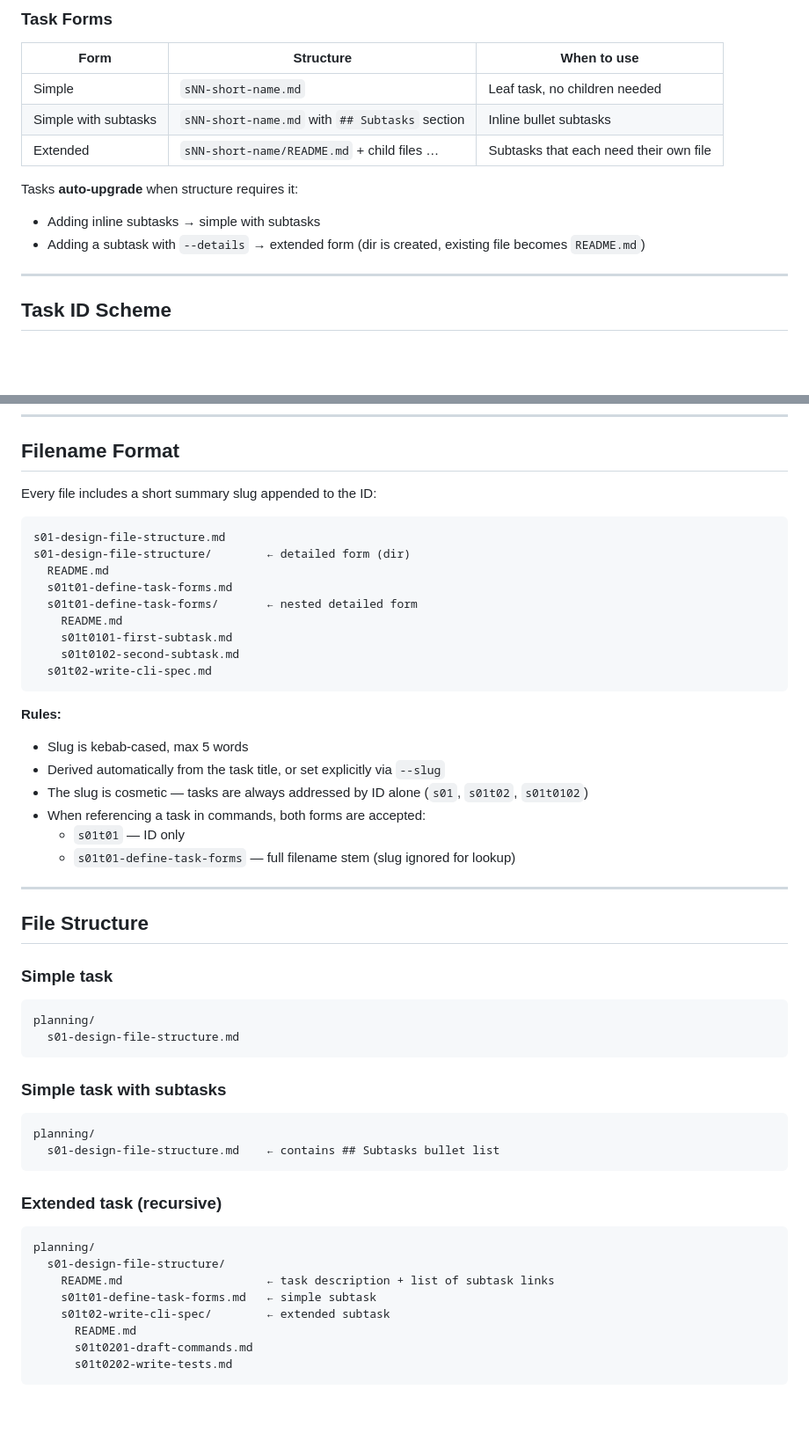
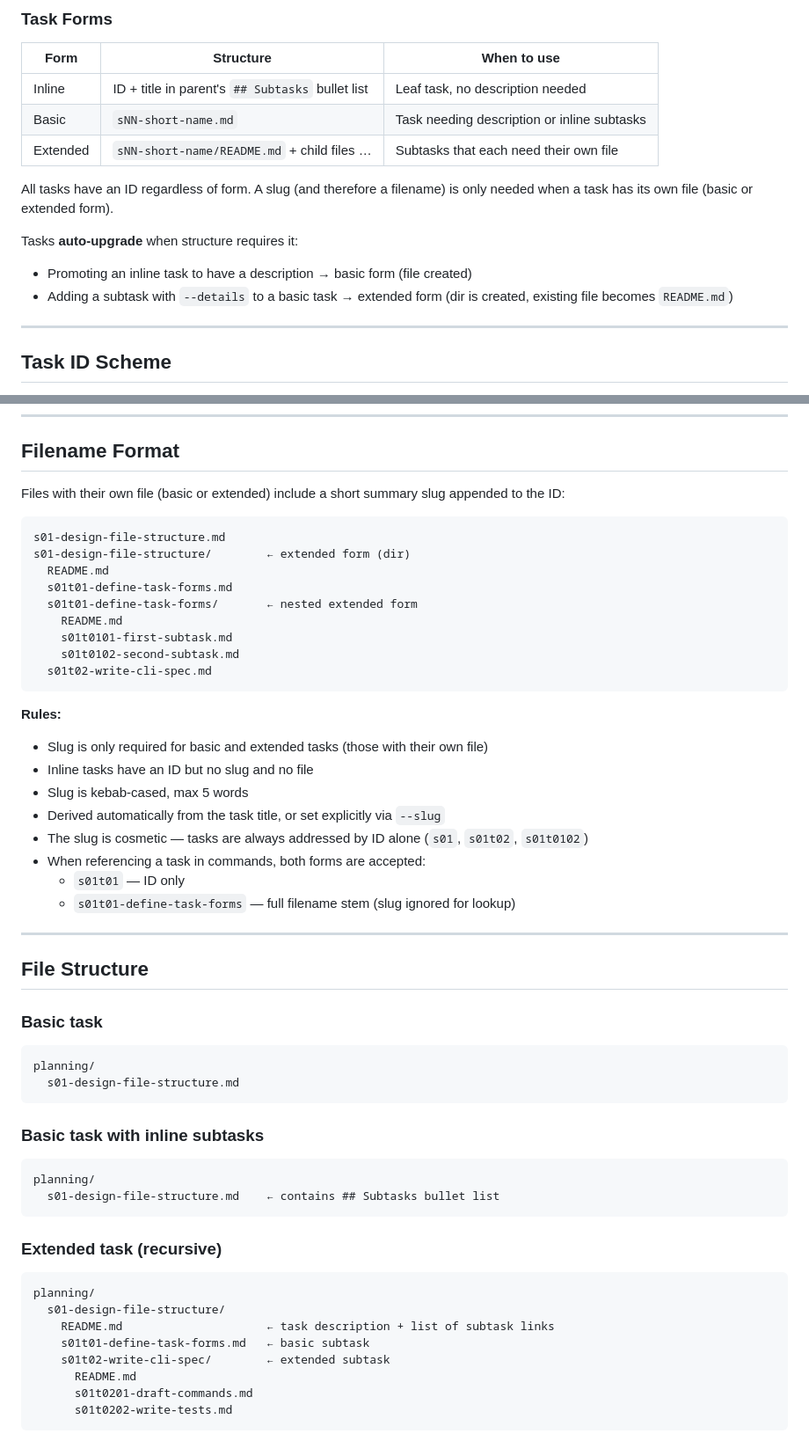
Before and after one commit to greendwin/tasker, a Markdown page: DESIGN.md, 2 parts joined by grey strips. Shown at 88% size. Rendered like a GitHub page; blank space fills up the shorter version.

Commit message:
`DESIGN.md`: three task types: `basic`, `inline` and `extended`

````diff
--- a/DESIGN.md
+++ b/DESIGN.md
@@ -16,13 +16,15 @@ Everything is a **task**. Tasks are recursive — any task can have subtasks at
 
 | Form | Structure | When to use |
 |---|---|---|
-| Simple | `sNN-short-name.md` | Leaf task, no children needed |
-| Simple with subtasks | `sNN-short-name.md` with `## Subtasks` section | Inline bullet subtasks |
+| Inline | ID + title in parent's `## Subtasks` bullet list | Leaf task, no description needed |
+| Basic | `sNN-short-name.md` | Task needing description or inline subtasks |
 | Extended | `sNN-short-name/README.md` + child files … | Subtasks that each need their own file |
 
+All tasks have an ID regardless of form. A slug (and therefore a filename) is only needed when a task has its own file (basic or extended form).
+
 Tasks **auto-upgrade** when structure requires it:
-- Adding inline subtasks → simple with subtasks
-- Adding a subtask with `--details` → extended form (dir is created, existing file becomes `README.md`)
+- Promoting an inline task to have a description → basic form (file created)
+- Adding a subtask with `--details` to a basic task → extended form (dir is created, existing file becomes `README.md`)
 
 ---
 
@@ -51,14 +53,14 @@ Rules:
 
 ## Filename Format
 
-Every file includes a short summary slug appended to the ID:
+Files with their own file (basic or extended) include a short summary slug appended to the ID:
 
 ```
 s01-design-file-structure.md
-s01-design-file-structure/        ← detailed form (dir)
+s01-design-file-structure/        ← extended form (dir)
   README.md
   s01t01-define-task-forms.md
-  s01t01-define-task-forms/       ← nested detailed form
+  s01t01-define-task-forms/       ← nested extended form
     README.md
     s01t0101-first-subtask.md
     s01t0102-second-subtask.md
@@ -66,6 +68,8 @@ s01-design-file-structure/        ← detailed form (dir)
 ```
 
 **Rules:**
+- Slug is only required for basic and extended tasks (those with their own file)
+- Inline tasks have an ID but no slug and no file
 - Slug is kebab-cased, max 5 words
 - Derived automatically from the task title, or set explicitly via `--slug`
 - The slug is cosmetic — tasks are always addressed by ID alone (`s01`, `s01t02`, `s01t0102`)
@@ -77,14 +81,14 @@ s01-design-file-structure/        ← detailed form (dir)
 
 ## File Structure
 
-### Simple task
+### Basic task
 
 ```
 planning/
   s01-design-file-structure.md
 ```
 
-### Simple task with subtasks
+### Basic task with inline subtasks
 
 ```
 planning/
@@ -97,7 +101,7 @@ planning/
 planning/
   s01-design-file-structure/
     README.md                     ← task description + list of subtask links
-    s01t01-define-task-forms.md   ← simple subtask
+    s01t01-define-task-forms.md   ← basic subtask
     s01t02-write-cli-spec/        ← extended subtask
       README.md
       s01t0201-draft-commands.md
````
Also changed, not shown: other parts of DESIGN.md (+6 -6 lines).
